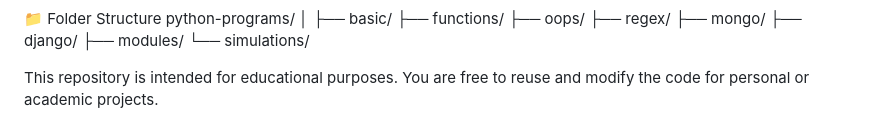
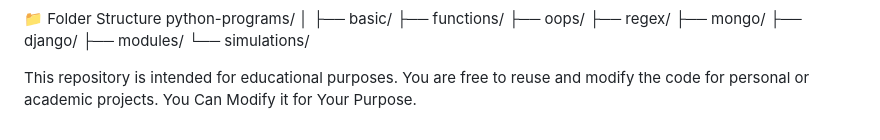
Before and after one commit to khadkeyashc/python-Programming, a Markdown page: README.md, the part around the change. Drawn GitHub-style.

```diff
--- a/README.md
+++ b/README.md
@@ -130,3 +130,4 @@ python-programs/
 └── simulations/
 
 This repository is intended for educational purposes. You are free to reuse and modify the code for personal or academic projects.
+You Can Modify it for Your Purpose.
```
